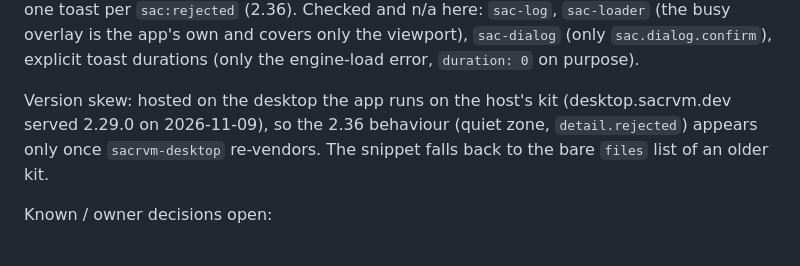
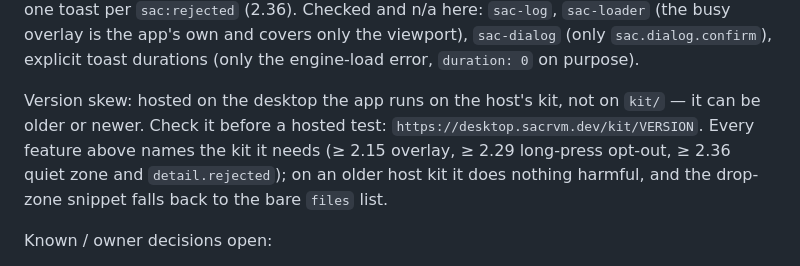
Before and after one commit to SACRVM/mesh-optimizer, a Markdown page: CLAUDE.md, the part around the change. Drawn GitHub-style.

Commit message:
CLAUDE.md: version skew without a dated host kit version
Point at the host's kit/VERSION instead of naming the version it served on
one day; the features already say which kit they need.

Co-Authored-By: Claude Opus 5.5 <noreply@anthropic.com>

```diff
--- a/CLAUDE.md
+++ b/CLAUDE.md
@@ -165,10 +165,12 @@ toast per `sac:rejected` (2.36). Checked and n/a here: `sac-log`,
 viewport), `sac-dialog` (only `sac.dialog.confirm`), explicit toast
 durations (only the engine-load error, `duration: 0` on purpose).
 
-Version skew: hosted on the desktop the app runs on the host's kit
-(desktop.sacrvm.dev served 2.29.0 on 2026-11-09), so the 2.36 behaviour
-(quiet zone, `detail.rejected`) appears only once `sacrvm-desktop`
-re-vendors. The snippet falls back to the bare `files` list of an older kit.
+Version skew: hosted on the desktop the app runs on the host's kit, not on
+`kit/` — it can be older or newer. Check it before a hosted test:
+`https://desktop.sacrvm.dev/kit/VERSION`. Every feature above names the kit
+it needs (≥ 2.15 overlay, ≥ 2.29 long-press opt-out, ≥ 2.36 quiet zone and
+`detail.rejected`); on an older host kit it does nothing harmful, and the
+drop-zone snippet falls back to the bare `files` list.
 
 Known / owner decisions open:
 - **Accent colour:** still the kit default blue (no own identity). Owner
```
